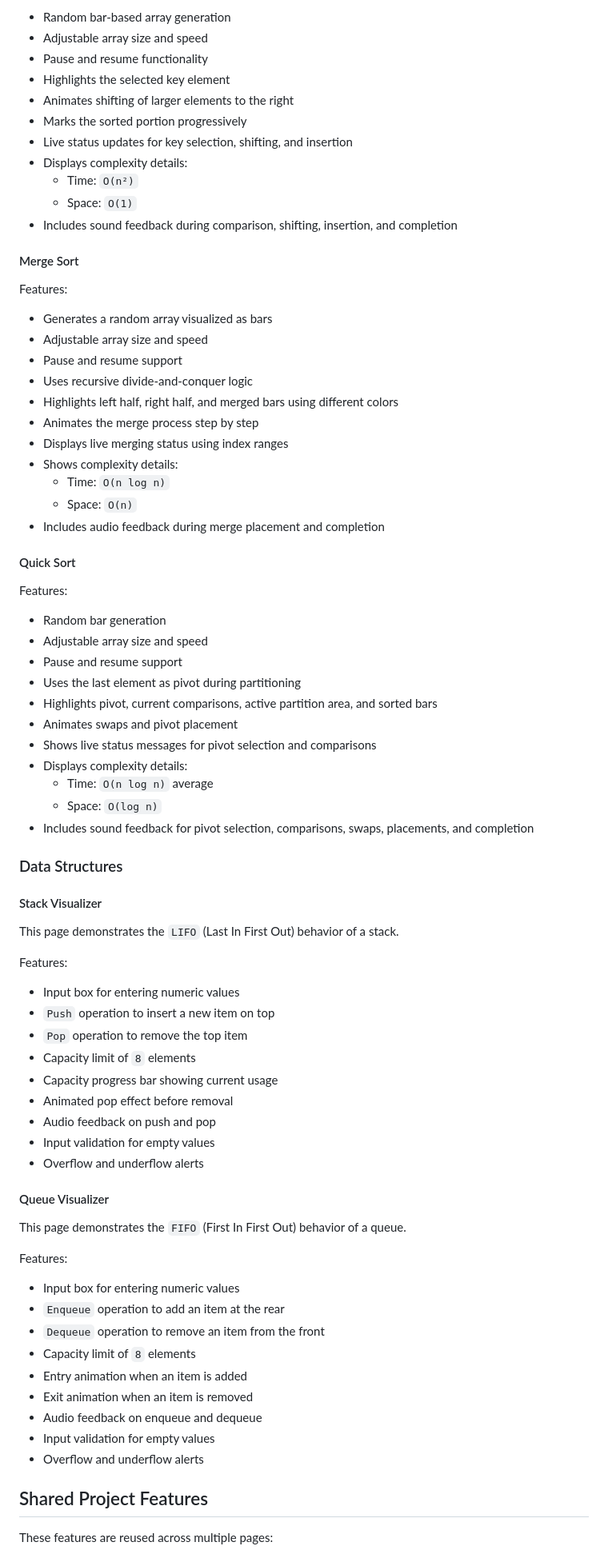
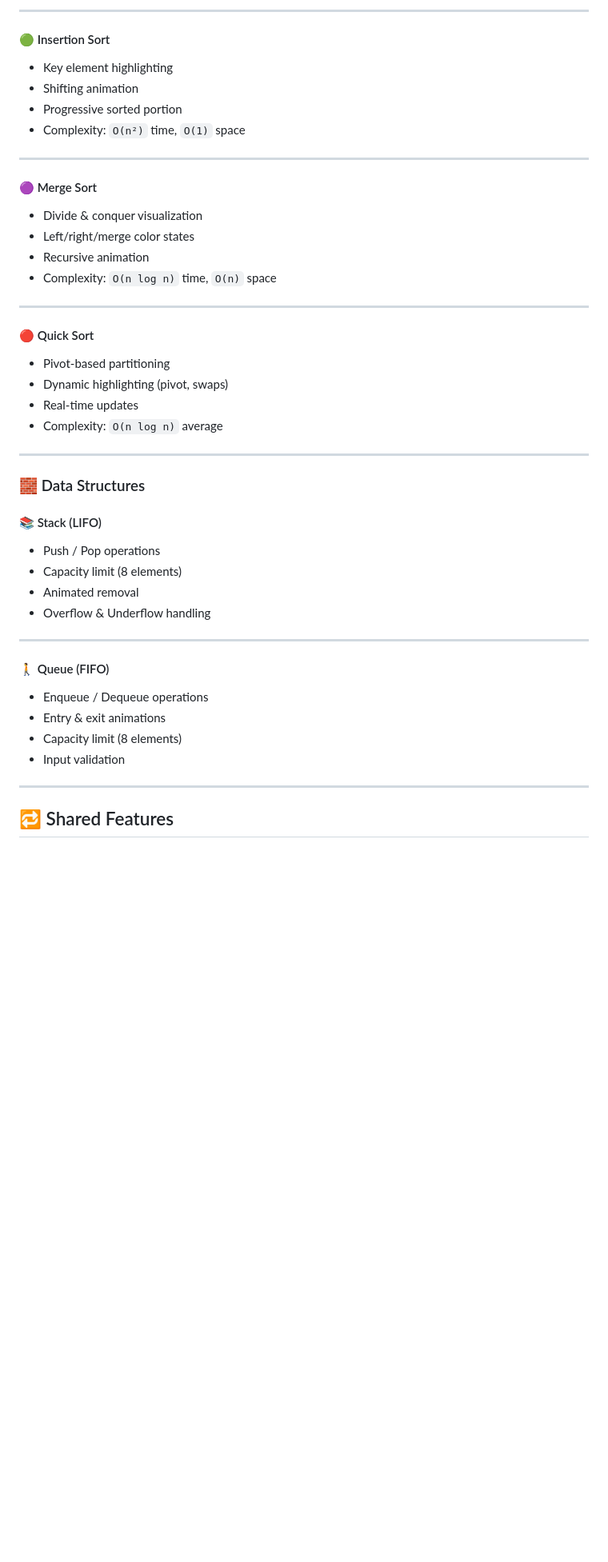
Before and after one commit to optimisticaakash/DSA-VISUALIZER-APP, a Markdown page: README.md, the part around one of its changes. Shown at 80% size. Drawn GitHub-style; blank space fills up the shorter version.

```diff
--- a/README.md
+++ b/README.md
@@ -70,83 +56,52 @@ Features:
 
-- Random bar-based array generation
-- Adjustable array size and speed
-- Pause and resume functionality
-- Highlights the selected key element
-- Animates shifting of larger elements to the right
-- Marks the sorted portion progressively
-- Live status updates for key selection, shifting, and insertion
-- Displays complexity details:
-  - Time: `O(n²)`
-  - Space: `O(1)`
-- Includes sound feedback during comparison, shifting, insertion, and completion
+---
 
-#### Merge Sort
+#### 🟢 Insertion Sort
 
-Features:
+* Key element highlighting
+* Shifting animation
+* Progressive sorted portion
+* Complexity: `O(n²)` time, `O(1)` space
 
-- Generates a random array visualized as bars
-- Adjustable array size and speed
-- Pause and resume support
-- Uses recursive divide-and-conquer logic
-- Highlights left half, right half, and merged bars using different colors
-- Animates the merge process step by step
-- Displays live merging status using index ranges
-- Shows complexity details:
-  - Time: `O(n log n)`
-  - Space: `O(n)`
-- Includes audio feedback during merge placement and completion
+---
 
-#### Quick Sort
+#### 🟣 Merge Sort
 
-Features:
+* Divide & conquer visualization
+* Left/right/merge color states
+* Recursive animation
+* Complexity: `O(n log n)` time, `O(n)` space
 
-- Random bar generation
-- Adjustable array size and speed
-- Pause and resume support
-- Uses the last element as pivot during partitioning
-- Highlights pivot, current comparisons, active partition area, and sorted bars
-- Animates swaps and pivot placement
-- Shows live status messages for pivot selection and comparisons
-- Displays complexity details:
-  - Time: `O(n log n)` average
-  - Space: `O(log n)`
-- Includes sound feedback for pivot selection, comparisons, swaps, placements, and completion
+---
 
-### Data Structures
+#### 🔴 Quick Sort
 
-#### Stack Visualizer
+* Pivot-based partitioning
+* Dynamic highlighting (pivot, swaps)
+* Real-time updates
+* Complexity: `O(n log n)` average
 
-This page demonstrates the `LIFO` (Last In First Out) behavior of a stack.
+---
 
-Features:
+### 🧱 Data Structures
 
-- Input box for entering numeric values
-- `Push` operation to insert a new item on top
-- `Pop` operation to remove the top item
-- Capacity limit of `8` elements
-- Capacity progress bar showing current usage
-- Animated pop effect before removal
-- Audio feedback on push and pop
-- Input validation for empty values
-- Overflow and underflow alerts
+#### 📚 Stack (LIFO)
 
-#### Queue Visualizer
+* Push / Pop operations
+* Capacity limit (8 elements)
+* Animated removal
+* Overflow & Underflow handling
 
-This page demonstrates the `FIFO` (First In First Out) behavior of a queue.
+---
 
-Features:
+#### 🚶 Queue (FIFO)
 
-- Input box for entering numeric values
-- `Enqueue` operation to add an item at the rear
-- `Dequeue` operation to remove an item from the front
-- Capacity limit of `8` elements
-- Entry animation when an item is added
-- Exit animation when an item is removed
-- Audio feedback on enqueue and dequeue
-- Input validation for empty values
-- Overflow and underflow alerts
+* Enqueue / Dequeue operations
+* Entry & exit animations
+* Capacity limit (8 elements)
+* Input validation
 
-## Shared Project Features
+---
 
-These features are reused across multiple pages:
+## 🔁 Shared Features
 
```
Also changed, not shown: other parts of README.md (+101 -121 lines).
